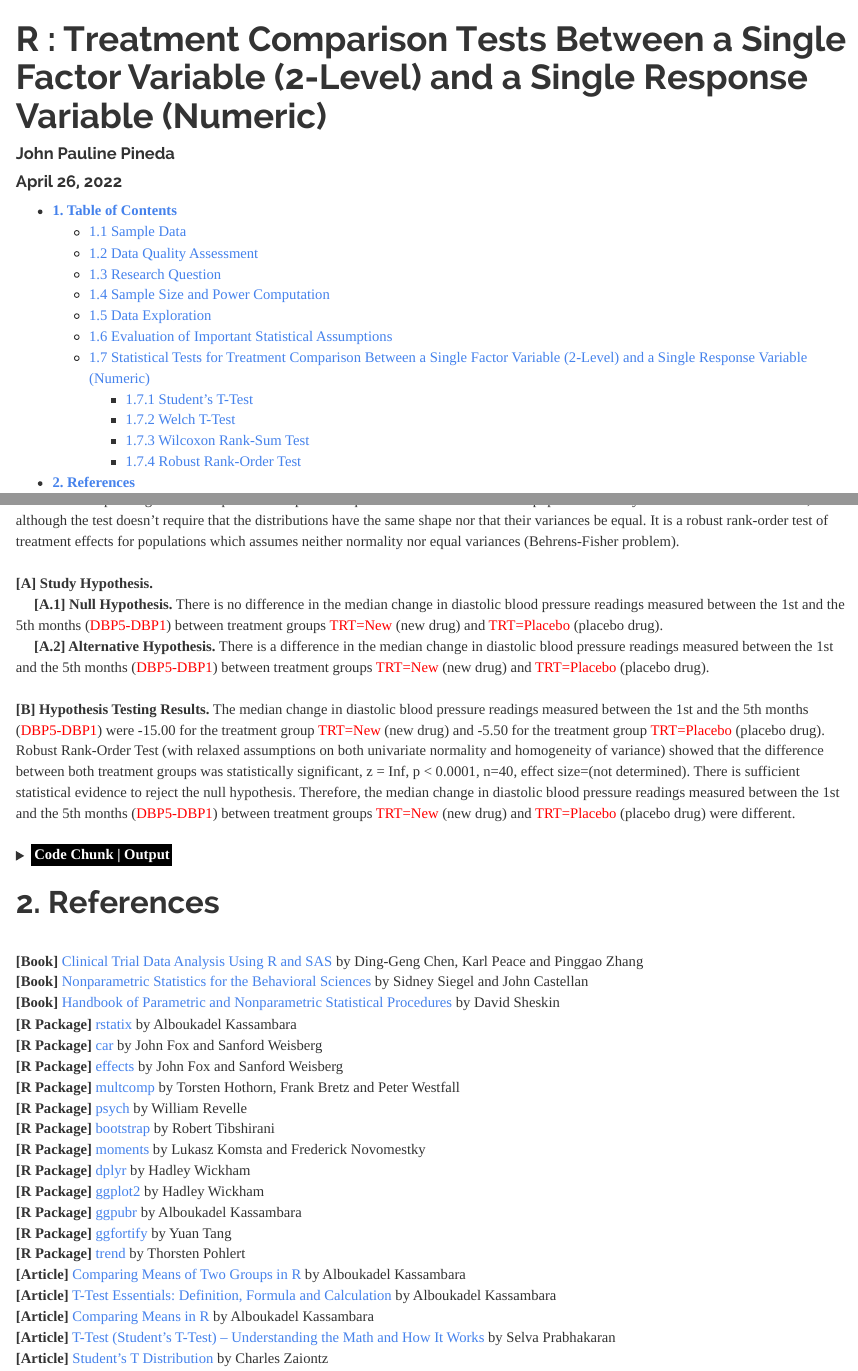
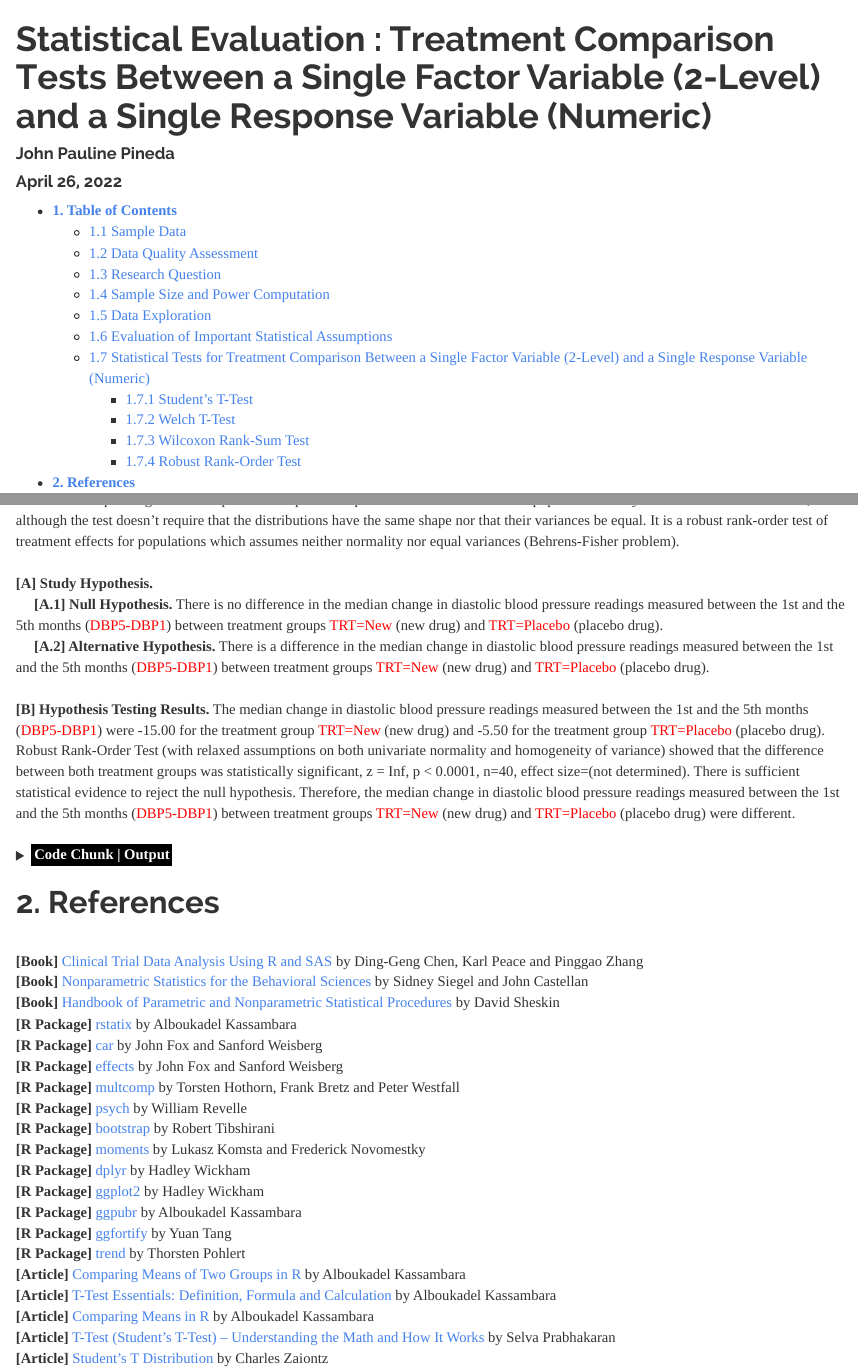
Before and after one commit to JohnPaulinePineda/Portfolio_Project_3, an R Markdown document (docs/index.Rmd): the page in a window 1100 px wide, from its top, and a second part further down, joined at a grey line. Rendered offline with R 4.5, knitr and Pandoc, with nearby package versions; some code elsewhere in the file could not run offline; a font, style sheet, LaTeX package, included part or bibliography that could not be used is replaced or left out; long lines of code are wrapped.

Commit message:
Formulated the HTML and RMD files
Formulated the HTML and RMD files

```diff
--- a/docs/index.Rmd
+++ b/docs/index.Rmd
@@ -1,5 +1,5 @@
 ---
-title: "R : Treatment Comparison Tests Between a Single Factor Variable (2-Level)  and a Single Response Variable (Numeric)"
+title: "Statistical Evaluation : Treatment Comparison Tests Between a Single Factor Variable (2-Level)  and a Single Response Variable (Numeric)"
 author: "John Pauline Pineda"
 date: "April 26, 2022"
 output:
```
Also changed, not shown: 1 other file.
